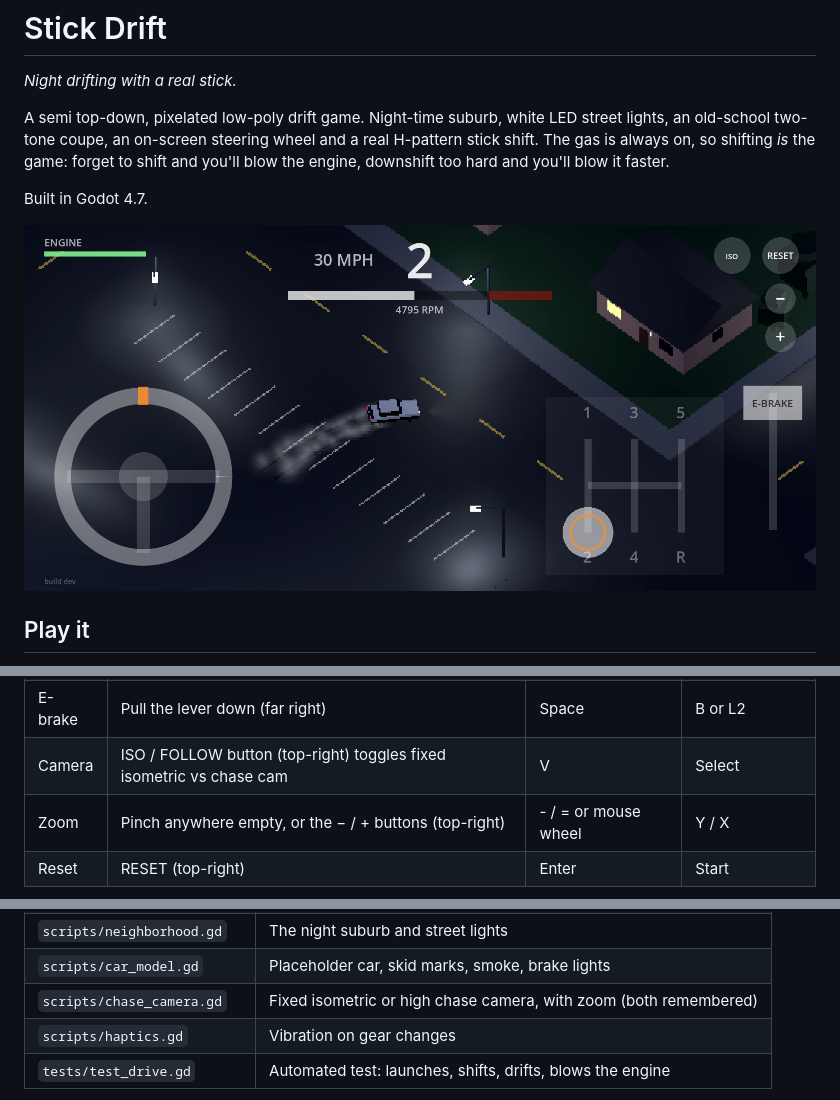
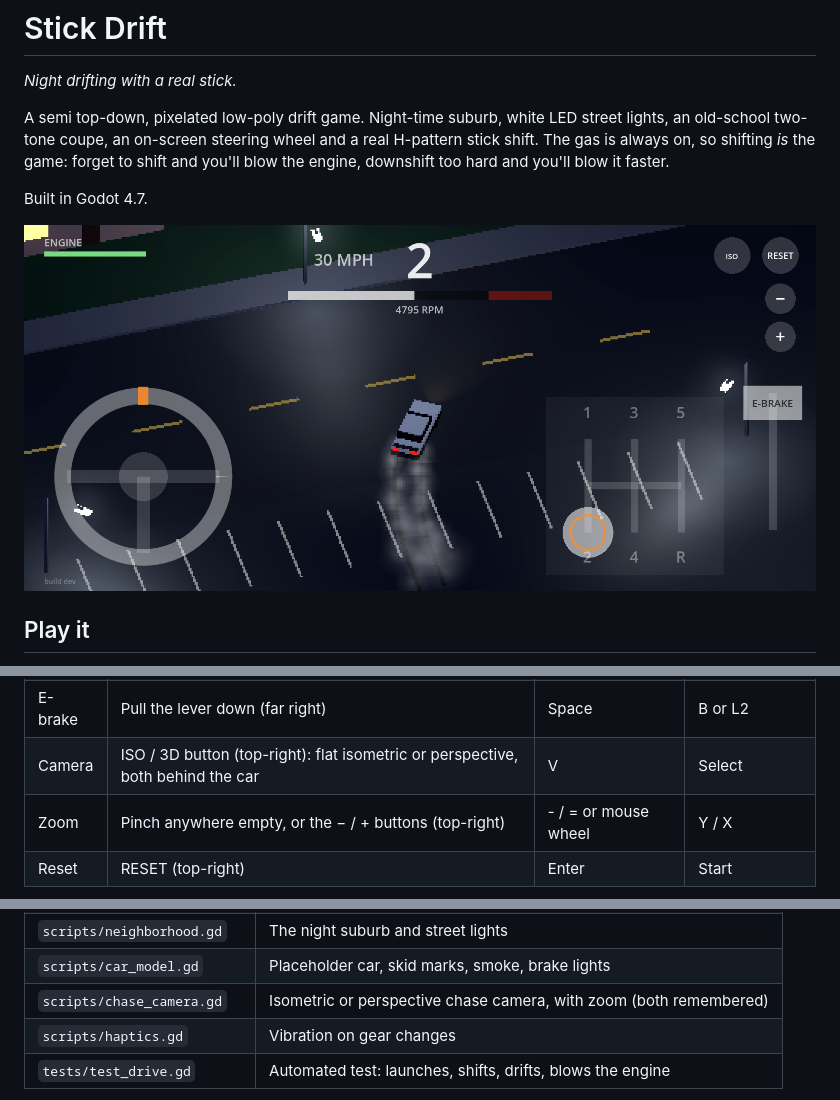
Before and after one commit to StoneColdOS/stick-drift, a Markdown page: README.md, 3 parts joined by grey strips. GitHub-like rendering; pictures changed too: docs/screenshots/drift.png.

Commit message:
Isometric camera now swings around behind the car
Fixed corner view made it hard to tell which way to drive. ISO keeps the flat
orthographic look but follows the car's direction like the 3D cam, so up on
screen is always forward. Toggle is now ISO / 3D.

Co-Authored-By: Claude Opus 5.5 <noreply@anthropic.com>
Claude-Session: https://claude.ai/code/session_01X5D3N9oUK59uFhYSHv3wU5

```diff
--- a/README.md
+++ b/README.md
@@ -33,7 +33,7 @@ Built in Godot 4.7.
 | Steer | Twist the wheel (bottom-left). Let go and it spins back to center | A / D or arrows | Left stick |
 | Shift | Drag the knob through the H gate (bottom-right) | 1-5, N or 0, R | R1 up / L1 down |
 | E-brake | Pull the lever down (far right) | Space | B or L2 |
-| Camera | ISO / FOLLOW button (top-right) toggles fixed isometric vs chase cam | V | Select |
+| Camera | ISO / 3D button (top-right): flat isometric or perspective, both behind the car | V | Select |
 | Zoom | Pinch anywhere empty, or the − / + buttons (top-right) | - / = or mouse wheel | Y / X |
 | Reset | RESET (top-right) | Enter | Start |
 
@@ -58,7 +58,7 @@ Everything is built in code from `scripts/main.gd`, no scene editing needed.
 | `scripts/hud.gd` | Gear, tach, speed, engine health, drift points |
 | `scripts/neighborhood.gd` | The night suburb and street lights |
 | `scripts/car_model.gd` | Placeholder car, skid marks, smoke, brake lights |
-| `scripts/chase_camera.gd` | Fixed isometric or high chase camera, with zoom (both remembered) |
+| `scripts/chase_camera.gd` | Isometric or perspective chase camera, with zoom (both remembered) |
 | `scripts/haptics.gd` | Vibration on gear changes |
 | `tests/test_drive.gd` | Automated test: launches, shifts, drifts, blows the engine |
 
```
Also changed, not shown: docs/screenshots/parked.png, 2 other files.
